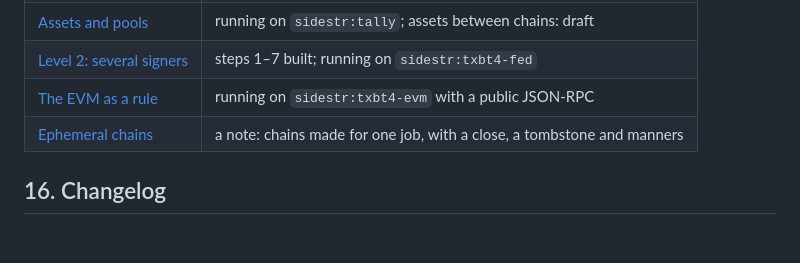
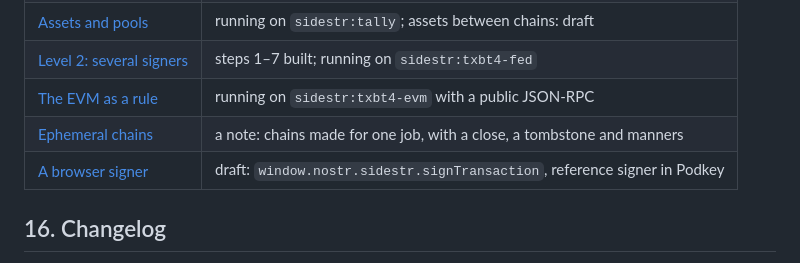
Before and after one commit to jjohare/spec, a Markdown page: SPEC.md, the part around the change. Rendered like a GitHub page; blank space fills up the shorter version.

```diff
--- a/SPEC.md
+++ b/SPEC.md
@@ -313,6 +313,7 @@ status. The core above changes only when a proposal has run unchanged for a whil
 | [Level 2: several signers](proposals/level-2.md) | steps 1–7 built; running on `sidestr:txbt4-fed` |
 | [The EVM as a rule](proposals/evm.md) | running on `sidestr:txbt4-evm` with a public JSON-RPC |
 | [Ephemeral chains](proposals/ephemeral.md) | a note: chains made for one job, with a close, a tombstone and manners |
+| [A browser signer](proposals/browser-signer.md) | draft: `window.nostr.sidestr.signTransaction`, reference signer in Podkey |
 
 ## 16. Changelog
 
```
Also changed, not shown: proposals/browser-signer.md (added, +75 -0 lines).
